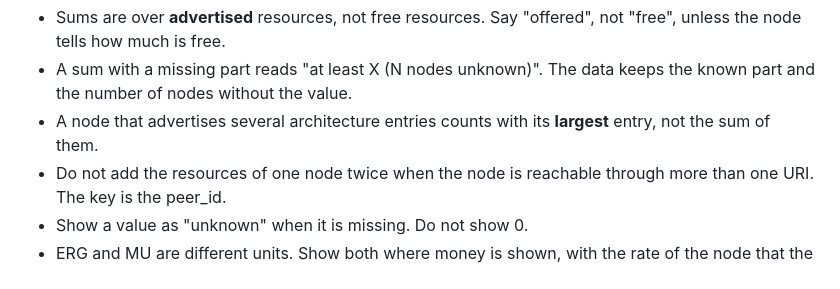
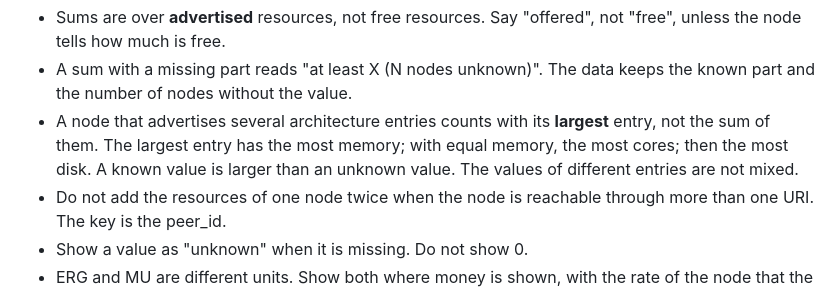
Before and after one commit to celaut-project/chatui, a Markdown page: docs/celaut/ui.md, the part around the change. Drawn GitHub-style.

Commit message:
State the new order of the largest entry in the plan and the UI note

```diff
--- a/docs/celaut/ui.md
+++ b/docs/celaut/ui.md
@@ -88,7 +88,9 @@ Rules for the numbers:
 - A sum with a missing part reads "at least X (N nodes unknown)". The data keeps the
   known part and the number of nodes without the value.
 - A node that advertises several architecture entries counts with its **largest**
-  entry, not the sum of them.
+  entry, not the sum of them. The largest entry has the most memory; with equal
+  memory, the most cores; then the most disk. A known value is larger than an unknown
+  value. The values of different entries are not mixed.
 - Do not add the resources of one node twice when the node is reachable through more
   than one URI. The key is the peer_id.
 - Show a value as "unknown" when it is missing. Do not show 0.
```
Also changed, not shown: docs/celaut-plan.md (+1 -1 lines).
